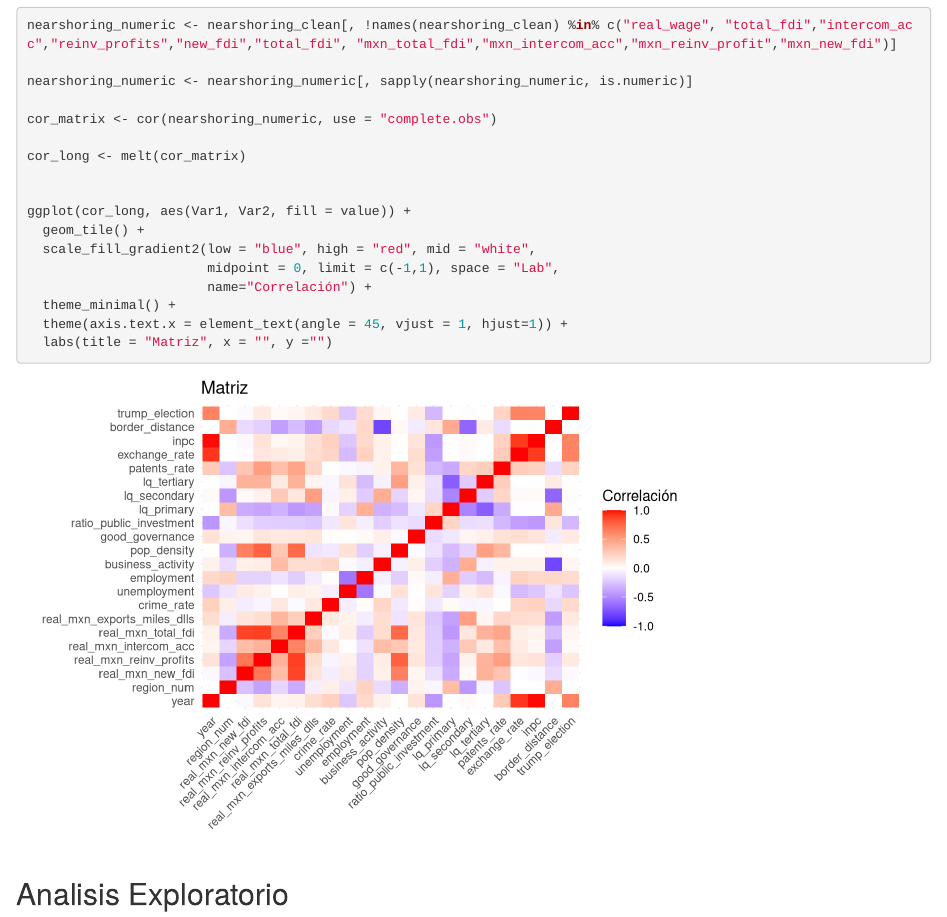
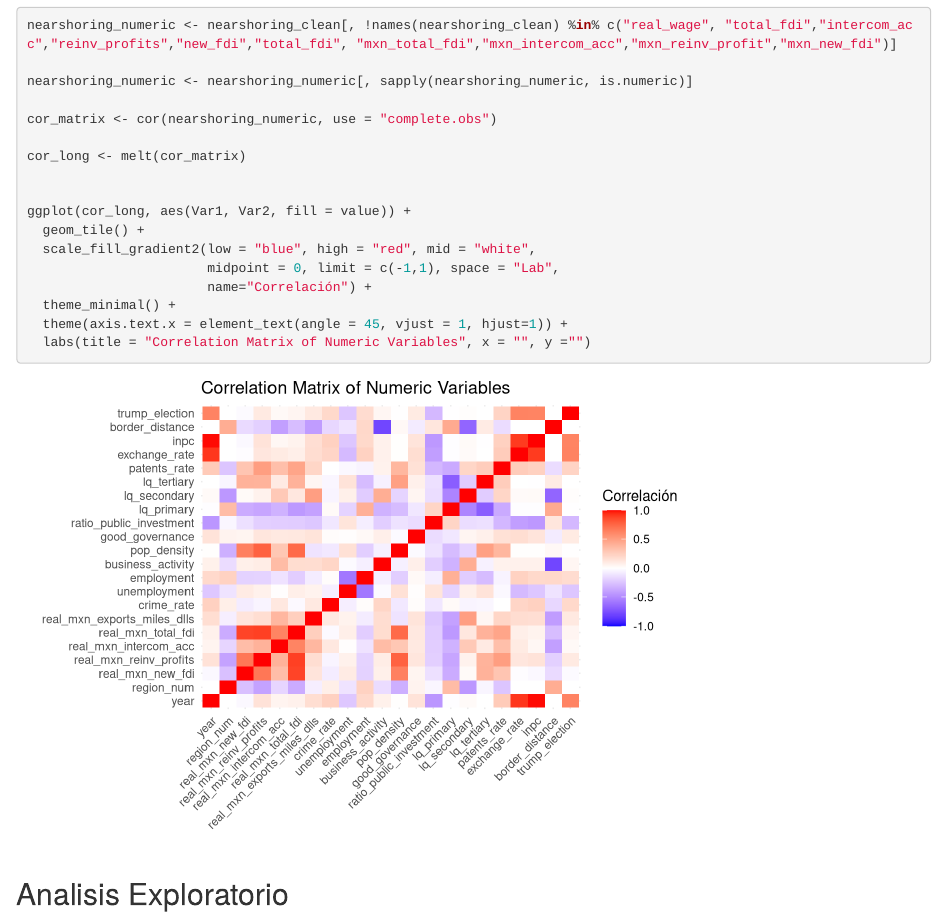
Before and after one commit to Drums180/Nearshoring_Panel_Analysis, an R Markdown document (Exploration.Rmd): the page in a window 1100 px wide, from 3760 px down. Rendered offline with R 4.5, knitr and Pandoc, with nearby package versions.

Commit message:
Correlation Matrix

````diff
--- a/Exploration.Rmd
+++ b/Exploration.Rmd
@@ -108,7 +108,7 @@ ggplot(cor_long, aes(Var1, Var2, fill = value)) +
                        name="Correlación") +
   theme_minimal() +
   theme(axis.text.x = element_text(angle = 45, vjust = 1, hjust=1)) +
-  labs(title = "Matriz", x = "", y ="")
+  labs(title = "Correlation Matrix of Numeric Variables", x = "", y ="")
 
 ```
 
````
Also changed, not shown: 1 other file.
